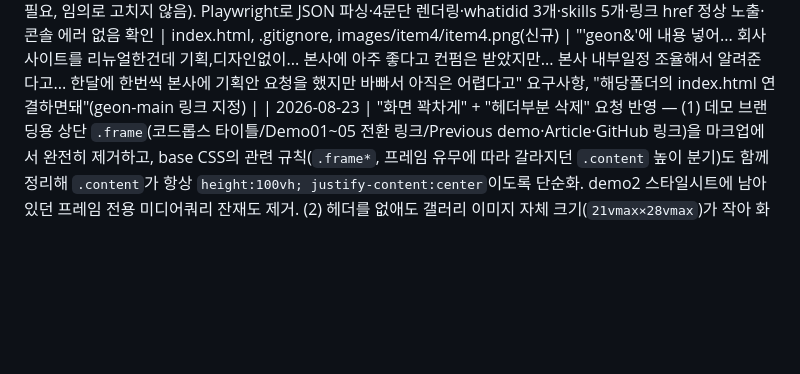
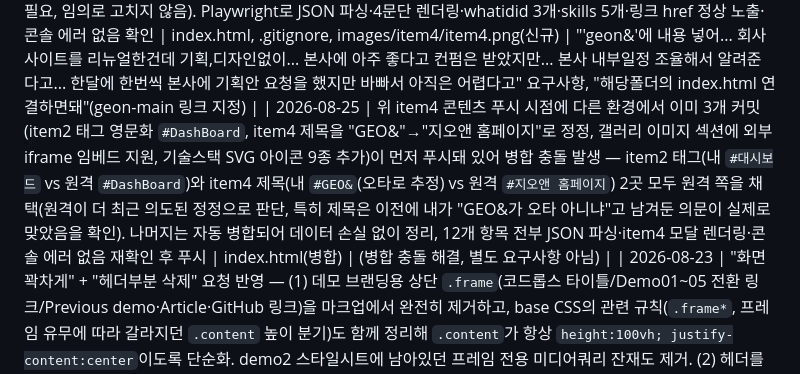
Before and after one commit to jeongsh90/portfolio-2026, a Markdown page: CLAUDE.md, the part around the change. Drawn GitHub-style; blank space fills up the shorter version.

Commit message:
CLAUDE.md에 병합 충돌 해결 내역 기록
Co-Authored-By: Claude Sonnet 5 <noreply@anthropic.com>

```diff
--- a/CLAUDE.md
+++ b/CLAUDE.md
@@ -50,4 +50,5 @@
 | 2026-08-25 | item3("충남이면충분해")의 placeholder 태그(#tag2/#tag3)를 실제 태그(#브랜딩/#포토샵·일러스트)로 채움 — 기존 #시안은 유지. 갤러리 캡션·모달 양쪽에 반영되는 것 Playwright로 확인 | index.html | "태그도 넣어봐" 요구사항 |
 | 2026-08-25 | "반응형 다시 검토해" 요청으로 320px~1440px 전 구간(모바일 세로/가로, 태블릿, 데스크톱)을 Playwright로 재점검 — 기존 모달 훅스택(≤900px)·컴포넌트 그리드(≤900px/≤560px)·갤러리 아이템(≤700px) 반응형은 전부 정상 확인. 실제 버그 2건 발견·수정: (1) `html`이 `-4deg` 회전된 `.rotate` 래퍼 때문에 실제 콘텐츠보다 약 12~28px 더 큰 바운딩 박스를 갖는데, 이 여분이 데스크톱(≥1024px)에서는 Locomotive의 `has-scroll-smooth` 클래스가 거는 `overflow:hidden`에 가려 안 보이다가, Locomotive가 자체적으로 `smooth`를 꺼버리는(자체 `tablet.breakpoint:1024` 로직 — 너비가 1024px 미만이면 터치 여부와 무관하게 "모바일"로 판정) 태블릿/모바일 폭에서는 그 잠금이 빠져 실제로 살짝 세로 스크롤 가능한 여백으로 노출되고 있었다(실 사용상 눈에 띄는 콘텐츠 변화는 없지만 터치 기기에서 러버밴드 바운스로 체감될 수 있는 결함) — `html{overflow-y:hidden}`을 무조건 규칙으로 추가해 스무스 모드 여부와 무관하게 세로 오버플로를 원천 차단(가로는 이 폭에서 네이티브 document 스크롤로 실제 내비게이션에 쓰이므로 손대지 않음), 실제 트러스티드 휠 입력(page.mouse.wheel)으로 스크롤이 0에 고정되는 것 확인. (2) 이전 세션에 구현한 데스크톱 마우스 드래그 스크롤(`drag-scroll.js`)이 Locomotive의 Smooth 모듈 전용 내부 API(`lscroll.scroll.updateDelta`)를 무조건 호출하고 있어, 방금 확인한 것과 같은 이유로 Locomotive가 Native 모듈로 전환되는 1024px 미만 폭(또는 실제 터치 기기가 넓은 화면이어도 UA로 모바일 판정되는 경우, 예: 아이패드 가로모드)에서는 이 메서드 자체가 없어 매 pointermove마다 `TypeError`가 발생하며 드래그 스크롤이 완전히 죽어있었다(Playwright 트러스티드 마우스 드래그로 재현 — 콘솔에 초당 여러 건씩 에러 누적, scrollX 불변) — `typeof updateDelta === 'function'`으로 분기해 Smooth 모듈이 없을 때는 `window.scrollBy(-dx*배율, 0)`로 네이티브 가로 스크롤에 직접 반영하도록 폴백 추가, 방향(왼쪽 드래그=전진)도 기존 관례와 동일하게 유지. 두 버그 모두 각 원인 폭 구간(390/320/820/844×390 랜드스케이프)에서 실측 재현 후 수정 확인, 데스크톱(1440px) 경로는 회귀 없음 재확인, 전 구간 콘솔 에러 0건 | css/base.css, js/drag-scroll.js | "반응형 다시 검토해" 요구사항 |
 | 2026-08-25 | item4("GEO&")에 회사 홈페이지 리뉴얼 프로젝트 콘텐츠 신설 — 사용자가 준 사실(별도 기획·디자인 없이 기존 홈페이지만 보고 제작, 사내 유휴시간에 자체적으로 시작, 본사 컨펌은 긍정적이었으나 기존 사이트 기반이라 수정할 내용이 많다는 피드백, 본사 내부일정 조율 대기 중, 월 1회가량 정식 기획안 요청 중이나 아직 어렵다는 답변)을 그대로 Description(4문단)에 반영. "사이트 보기" 링크에 쓸 실제 URL을 위해 Skills(제작 도구)를 먼저 물었더니 사용자가 로컬 별도 폴더 `geon-main/`(자체 git 저장소, GitHub `jeongsh90/geon-main`, jQuery 기반 정적 사이트)를 연결해달라고 지목 — 이미 GitHub Pages가 구성돼 있어(최신 빌드는 errored 상태지만 이전 성공 빌드가 계속 서빙 중, 실제 200 응답+진짜 회사 사이트 콘텐츠 `geon@geonspace.co.kr` 확인) `link`를 `https://jeongsh90.github.io/geon-main/`로 연결하고 그 코드(jQuery, 순수 HTML/CSS/JS, 빌드 도구 없음)로 Skills 태그를 결정. `geon-main/`은 이 포트폴리오 저장소와 무관한 별도 git 저장소라 `.gitignore`에 추가해 중첩 저장소로 커밋되지 않게 함. 화면에서 확인한 실제 제목이 "GEO&"(회사 도메인/이메일 기준으로는 "GEON"이 맞아 보임 — 사용자에게 오타 여부 확인 필요, 임의로 고치지 않음). Playwright로 JSON 파싱·4문단 렌더링·whatidid 3개·skills 5개·링크 href 정상 노출·콘솔 에러 없음 확인 | index.html, .gitignore, images/item4/item4.png(신규) | "'geon&'에 내용 넣어... 회사 사이트를 리뉴얼한건데 기획,디자인없이... 본사에 아주 좋다고 컨펌은 받았지만... 본사 내부일정 조율해서 알려준다고... 한달에 한번씩 본사에 기획안 요청을 했지만 바빠서 아직은 어렵다고" 요구사항, "해당폴더의 index.html 연결하면돼"(geon-main 링크 지정) |
+| 2026-08-25 | 위 item4 콘텐츠 푸시 시점에 다른 환경에서 이미 3개 커밋(item2 태그 영문화 `#DashBoard`, item4 제목을 "GEO&"→"지오앤 홈페이지"로 정정, 갤러리 이미지 섹션에 외부 iframe 임베드 지원, 기술스택 SVG 아이콘 9종 추가)이 먼저 푸시돼 있어 병합 충돌 발생 — item2 태그(내 `#대시보드` vs 원격 `#DashBoard`)와 item4 제목(내 `#GEO&`(오타로 추정) vs 원격 `#지오앤 홈페이지`) 2곳 모두 원격 쪽을 채택(원격이 더 최근 의도된 정정으로 판단, 특히 제목은 이전에 내가 "GEO&가 오타 아니냐"고 남겨둔 의문이 실제로 맞았음을 확인). 나머지는 자동 병합되어 데이터 손실 없이 정리, 12개 항목 전부 JSON 파싱·item4 모달 렌더링·콘솔 에러 없음 재확인 후 푸시 | index.html(병합) | (병합 충돌 해결, 별도 요구사항 아님) |
 | 2026-08-23 | "화면 꽉차게" + "헤더부분 삭제" 요청 반영 — (1) 데모 브랜딩용 상단 `.frame`(코드롭스 타이틀/Demo01~05 전환 링크/Previous demo·Article·GitHub 링크)을 마크업에서 완전히 제거하고, base CSS의 관련 규칙(`.frame*`, 프레임 유무에 따라 갈라지던 `.content` 높이 분기)도 함께 정리해 `.content`가 항상 `height:100vh; justify-content:center`이도록 단순화. demo2 스타일시트에 남아있던 프레임 전용 미디어쿼리 잔재도 제거. (2) 헤더를 없애도 갤러리 이미지 자체 크기(`21vmax×28vmax`)가 작아 화면 상하에 빈 여백이 많이 남던 문제를 확인, 이미지 행 높이를 `vmax` 대신 `vh` 기반(`calc(66vh*0.75)` 폭 × `66vh` 높이)으로 바꿔 데스크톱(가로 폭이 큰 화면)뿐 아니라 세로로 긴 모바일 화면에서도 뷰포트 높이 대비 일관되게 꽉 차 보이도록 함(기존 `vmax`는 가로/세로 중 큰 값 기준이라 모바일 세로 화면에서 이미지가 뷰포트 높이의 40%밖에 안 채웠던 것을 80%대로 개선) | index.html, base.98fd6c19.css, demo2.06b37b5f.css | "화면 꽉차게", "헤더부분 삭제" 요구사항 |
```
